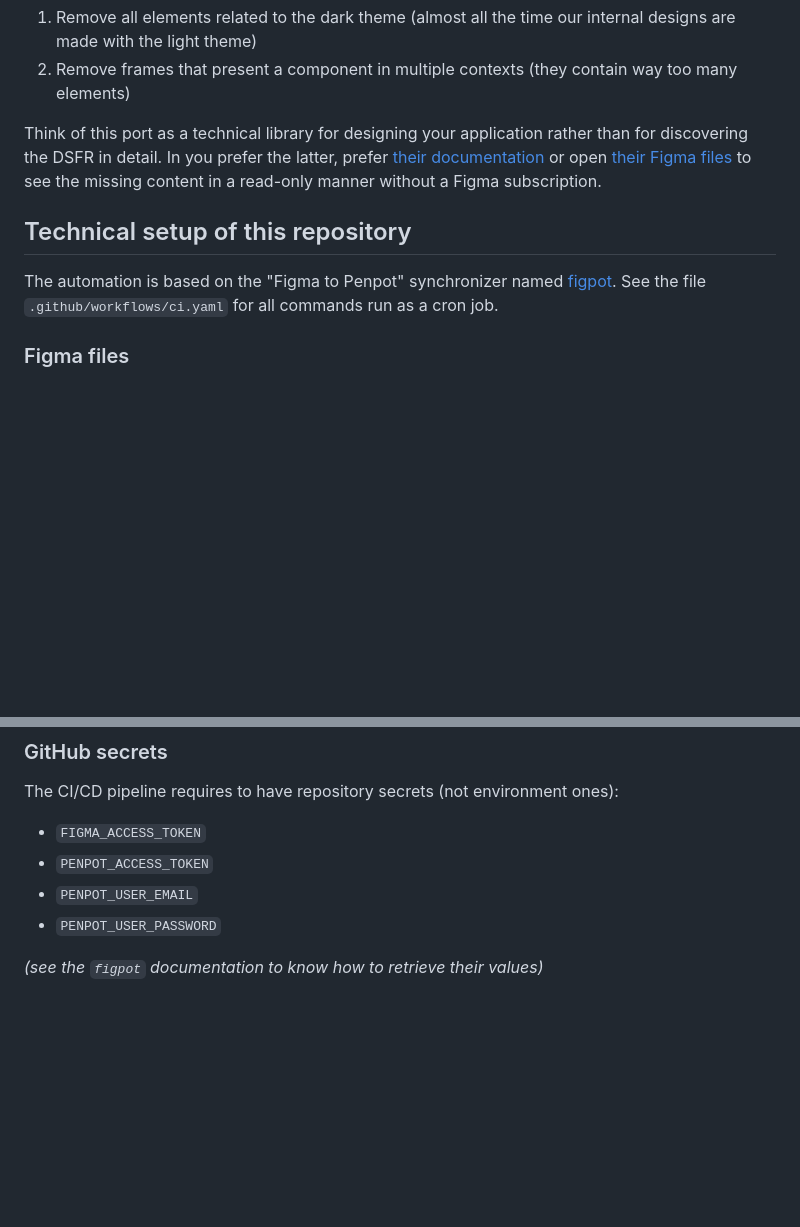
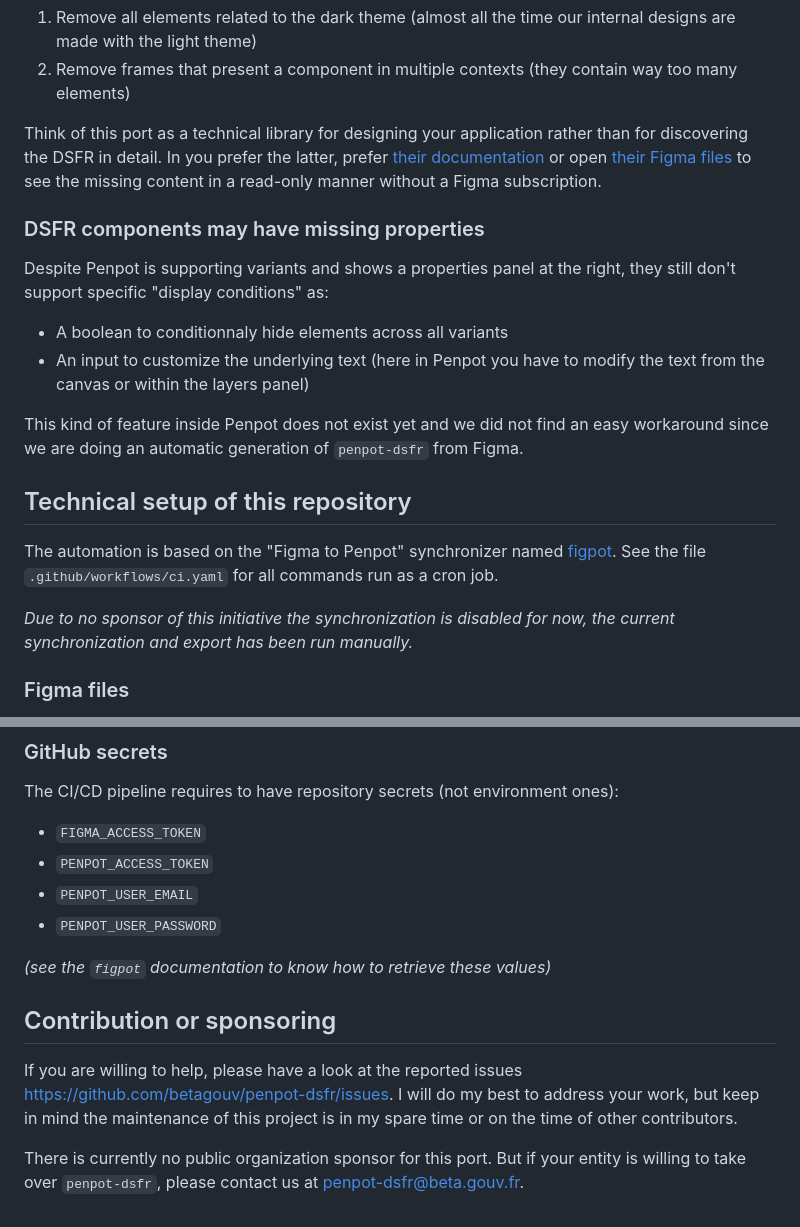
Before and after one commit to betagouv/penpot-dsfr, a Markdown page: README.md, 2 parts joined by grey strips. Rendered like a GitHub page; blank space fills up the shorter version.

```diff
--- a/README.md
+++ b/README.md
@@ -35,9 +85,20 @@ They have plan to improve performance, but it will take some time. To make our e
 
 Think of this port as a technical library for designing your application rather than for discovering the DSFR in detail. In you prefer the latter, prefer [their documentation](https://www.systeme-de-design.gouv.fr/) or open [their Figma files](https://www.figma.com/@gouvfr) to see the missing content in a read-only manner without a Figma subscription.
 
+### DSFR components may have missing properties
+
+Despite Penpot is supporting variants and shows a properties panel at the right, they still don't support specific "display conditions" as:
+
+- A boolean to conditionnaly hide elements across all variants
+- An input to customize the underlying text (here in Penpot you have to modify the text from the canvas or within the layers panel)
+
+This kind of feature inside Penpot does not exist yet and we did not find an easy workaround since we are doing an automatic generation of `penpot-dsfr` from Figma.
+
 ## Technical setup of this repository
 
 The automation is based on the "Figma to Penpot" synchronizer named [figpot](https://github.com/betagouv/figpot). See the file `.github/workflows/ci.yaml` for all commands run as a cron job.
+
+_Due to no sponsor of this initiative the synchronization is disabled for now, the current synchronization and export has been run manually._
 
 ### Figma files
 
@@ -54,4 +115,10 @@ The CI/CD pipeline requires to have repository secrets (not environment ones):
 - `PENPOT_USER_EMAIL`
 - `PENPOT_USER_PASSWORD`
 
-_(see the `figpot` documentation to know how to retrieve their values)_
+_(see the `figpot` documentation to know how to retrieve these values)_
+
+## Contribution or sponsoring
+
+If you are willing to help, please have a look at the reported issues https://github.com/betagouv/penpot-dsfr/issues. I will do my best to address your work, but keep in mind the maintenance of this project is in my spare time or on the time of other contributors.
+
+There is currently no public organization sponsor for this port. But if your entity is willing to take over `penpot-dsfr`, please contact us at [penpot-dsfr@beta.gouv.fr](mailto:penpot-dsfr@beta.gouv.fr).
```
Also changed, not shown: other parts of README.md (+65 -15 lines), docs/components_panel.png (added), docs/files_preview.png (added), docs/fonts_panel.png (added).
